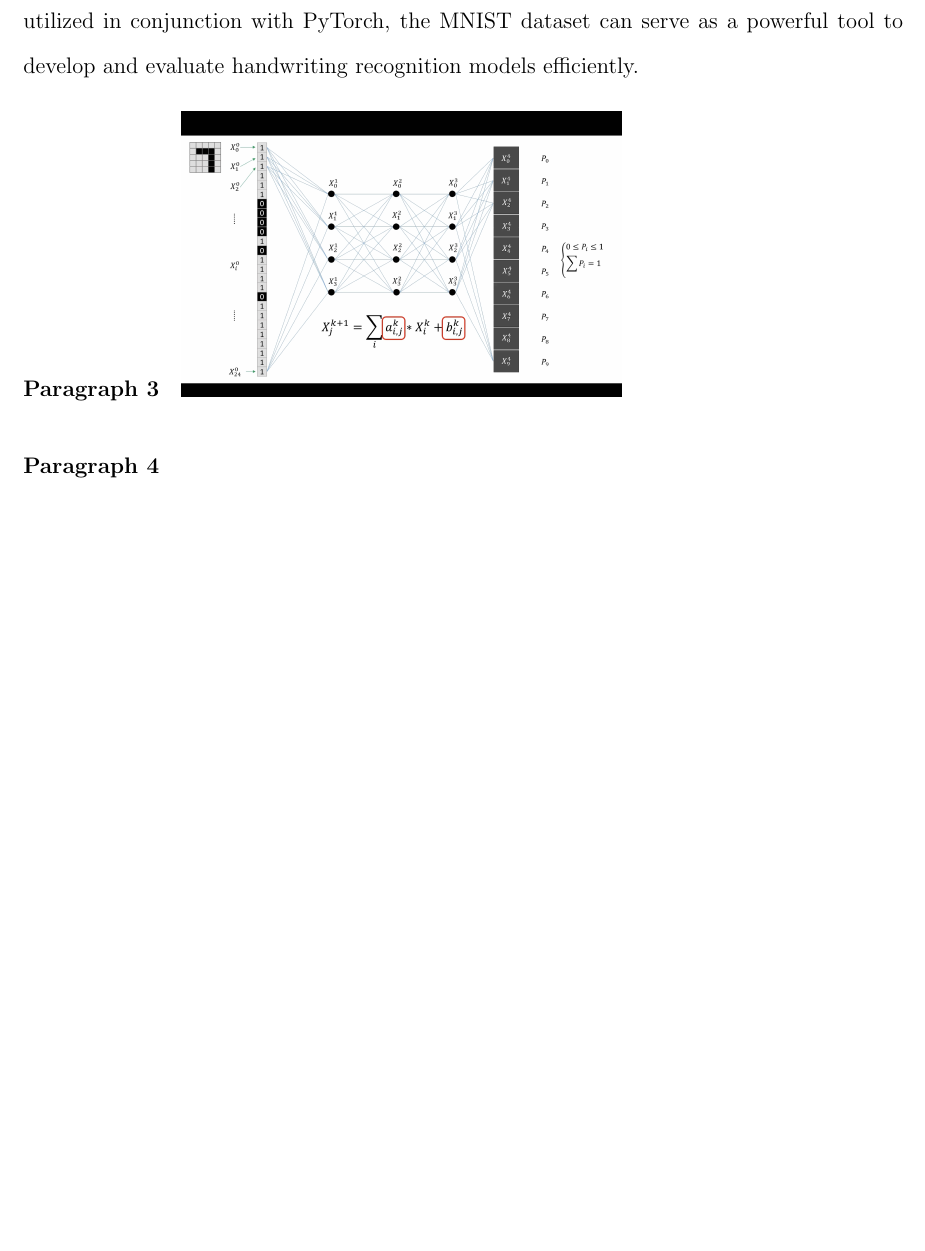
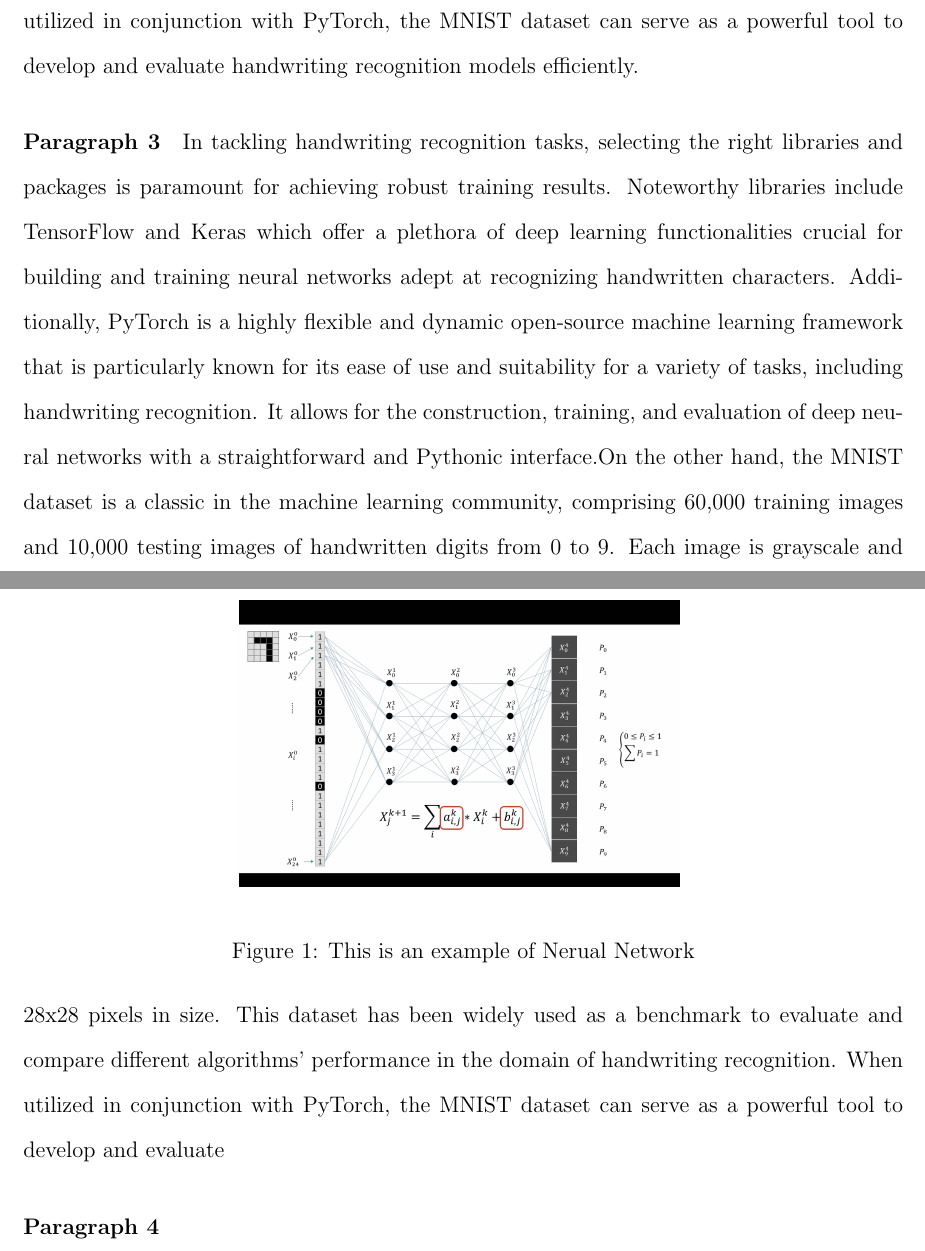
Before and after one commit to statds/course-paper-or-presentation-Bluewiseid, a LaTeX document (Manuscript/Manuscript.tex): part of page 2 of 3 before the commit and two parts of pages 2 and 3 of 4 after it, the two joined at a grey line, cut so that both start at the same text, the shorter picture padded with empty space. Compiled offline with pdfLaTeX.

Commit message:
Wrapped the Image for Better Look

```diff
--- a/Manuscript/Manuscript.tex
+++ b/Manuscript/Manuscript.tex
@@ -27,8 +27,17 @@ In an era where digital communication pervades nearly every facet of our lives,
 
 \paragraph{Data Collection}
 In tackling handwriting recognition tasks, selecting the right libraries and packages is paramount for achieving robust training results. Noteworthy libraries include TensorFlow and Keras which offer a plethora of deep learning functionalities crucial for building and training neural networks adept at recognizing handwritten characters. Additionally, PyTorch is a highly flexible and dynamic open-source machine learning framework that is particularly known for its ease of use and suitability for a variety of tasks, including handwriting recognition. It allows for the construction, training, and evaluation of deep neural networks with a straightforward and Pythonic interface.On the other hand, the MNIST dataset is a classic in the machine learning community, comprising 60,000 training images and 10,000 testing images of handwritten digits from 0 to 9. Each image is grayscale and 28x28 pixels in size. This dataset has been widely used as a benchmark to evaluate and compare different algorithms' performance in the domain of handwriting recognition. When utilized in conjunction with PyTorch, the MNIST dataset can serve as a powerful tool to develop and evaluate handwriting recognition models efficiently.
+
 \paragraph{Paragraph 3}
-\includegraphics[width=0.5\textwidth]{Image1.png}
+In tackling handwriting recognition tasks, selecting the right libraries and packages is paramount for achieving robust training results. Noteworthy libraries include TensorFlow and Keras which offer a plethora of deep learning functionalities crucial for building and training neural networks adept at recognizing handwritten characters. Additionally, PyTorch is a highly flexible and dynamic open-source machine learning framework that is particularly known for its ease of use and suitability for a variety of tasks, including handwriting recognition. It allows for the construction, training, and evaluation of deep neural networks with a straightforward and Pythonic interface.On the other hand, the MNIST dataset is a classic in the machine learning community, comprising 60,000 training images and 10,000 testing images of handwritten digits from 0 to 9. Each image is grayscale and 28x28 pixels in size. This dataset has been widely used as a benchmark to evaluate and compare different algorithms' performance in the domain of handwriting recognition. When utilized in conjunction with PyTorch, the MNIST dataset can serve as a powerful tool to develop and evaluate \begin{figure}
+    \centering
+    \includegraphics[width=0.5\textwidth]{Image1.png}
+    \vspace{0.5cm}
+    \caption{This is an example of Nerual Network}
+    \label{fig:my_image_label}
+\end{figure}
+
+
 \paragraph{Paragraph 4}
 
 
```
